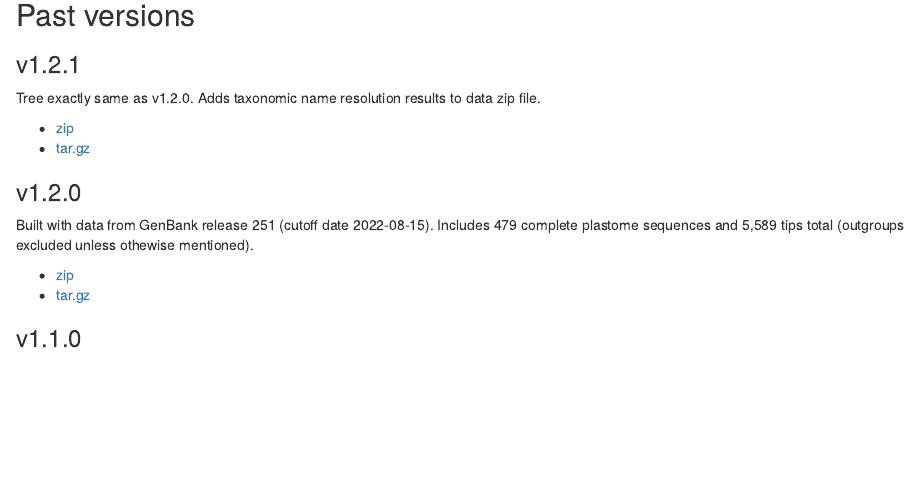
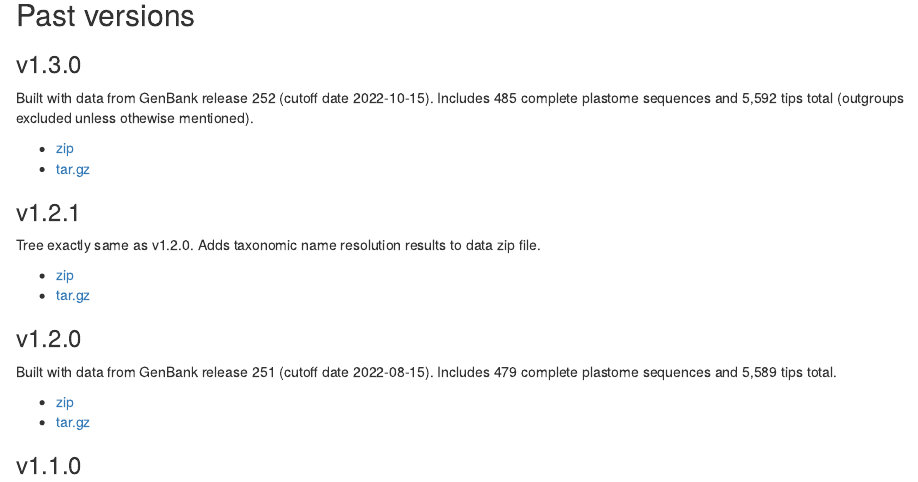
Before and after one commit to fernphy/fernphy.github.io, an R Markdown document (downloads.Rmd): the page in a window 1100 px wide, from 840 px down. Rendered offline with R 4.5, knitr and Pandoc, with nearby package versions; some code elsewhere in the file could not run offline.

```diff
--- a/downloads.Rmd
+++ b/downloads.Rmd
@@ -58,6 +58,13 @@
 
 ## Past versions
 
+### v1.3.0
+
+Built with data from GenBank release 252 (cutoff date 2022-10-15). Includes 485 complete plastome sequences and 5,592 tips total (outgroups excluded unless othewise mentioned).
+
+- [zip](https://github.com/fernphy/ftol_data/archive/refs/tags/v1.3.0.zip)
+- [tar.gz](https://github.com/fernphy/ftol_data/archive/refs/tags/v1.3.0.tar.gz)
+
 ### v1.2.1
 
 Tree exactly same as v1.2.0. Adds taxonomic name resolution results to data zip file.
@@ -67,7 +74,7 @@
 
 ### v1.2.0
 
-Built with data from GenBank release 251 (cutoff date 2022-08-15). Includes 479 complete plastome sequences and 5,589 tips total (outgroups excluded unless othewise mentioned).
+Built with data from GenBank release 251 (cutoff date 2022-08-15). Includes 479 complete plastome sequences and 5,589 tips total.
 
 - [zip](https://github.com/fernphy/ftol_data/archive/refs/tags/v1.2.0.zip)
 - [tar.gz](https://github.com/fernphy/ftol_data/archive/refs/tags/v1.2.0.tar.gz)
```
Also changed, not shown: news.Qmd (+6 -2 lines), viewer.Rmd (+2 -1 lines).
